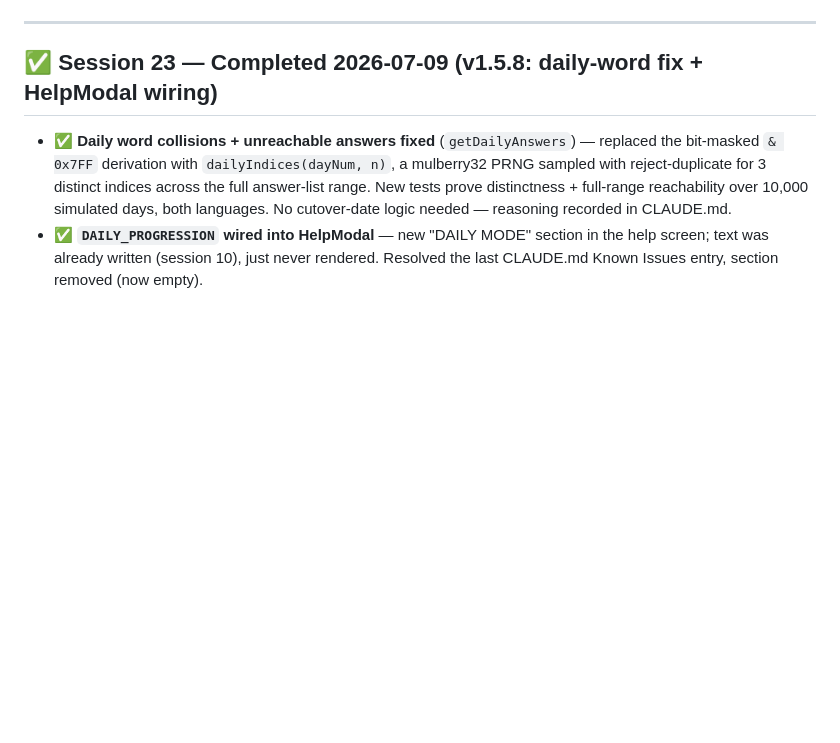
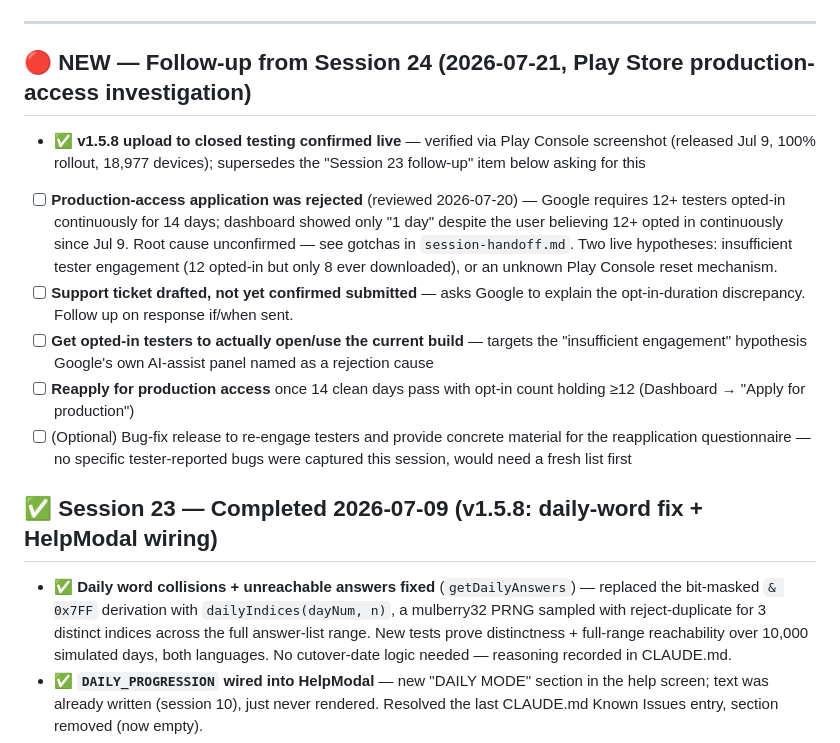
Before and after one commit to dilippanicker/wordout, a Markdown page: TODO.md, the part around one of its changes. GitHub-like rendering; blank space fills up the shorter version.

```diff
--- a/TODO.md
+++ b/TODO.md
@@ -3,6 +3,15 @@
 **Current version: v1.5.8 (versionCode 30)**
 
 ---
+
+## 🔴 NEW — Follow-up from Session 24 (2026-07-21, Play Store production-access investigation)
+
+- ✅ **v1.5.8 upload to closed testing confirmed live** — verified via Play Console screenshot (released Jul 9, 100% rollout, 18,977 devices); supersedes the "Session 23 follow-up" item below asking for this
+- [ ] **Production-access application was rejected** (reviewed 2026-07-20) — Google requires 12+ testers opted-in continuously for 14 days; dashboard showed only "1 day" despite the user believing 12+ opted in continuously since Jul 9. Root cause unconfirmed — see gotchas in `session-handoff.md`. Two live hypotheses: insufficient tester engagement (12 opted-in but only 8 ever downloaded), or an unknown Play Console reset mechanism.
+- [ ] **Support ticket drafted, not yet confirmed submitted** — asks Google to explain the opt-in-duration discrepancy. Follow up on response if/when sent.
+- [ ] **Get opted-in testers to actually open/use the current build** — targets the "insufficient engagement" hypothesis Google's own AI-assist panel named as a rejection cause
+- [ ] **Reapply for production access** once 14 clean days pass with opt-in count holding ≥12 (Dashboard → "Apply for production")
+- [ ] (Optional) Bug-fix release to re-engage testers and provide concrete material for the reapplication questionnaire — no specific tester-reported bugs were captured this session, would need a fresh list first
 
 ## ✅ Session 23 — Completed 2026-07-09 (v1.5.8: daily-word fix + HelpModal wiring)
 
```
Also changed, not shown: other parts of TODO.md (+1 -1 lines), .claude/session-handoff.md (+26 -17 lines), CLAUDE.md (+3 -2 lines).
